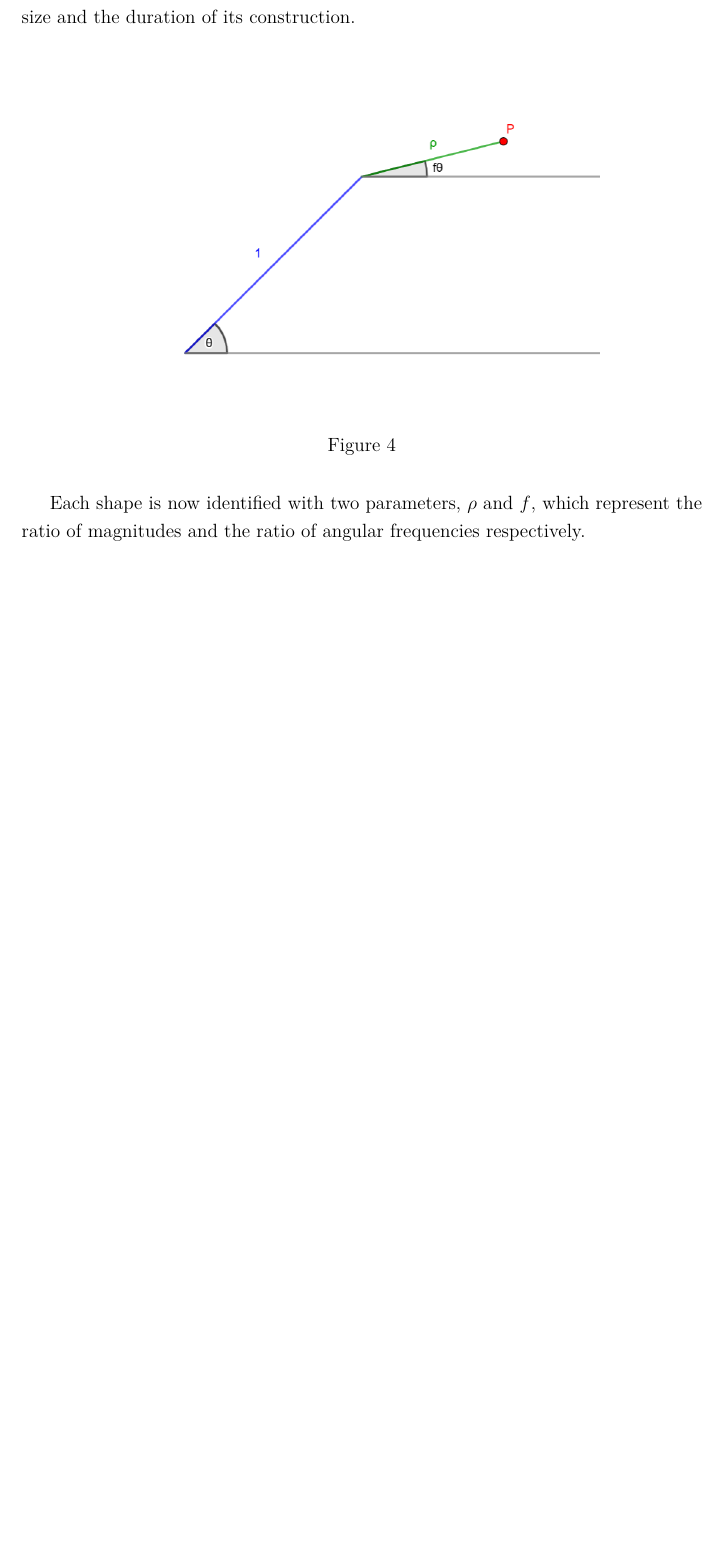
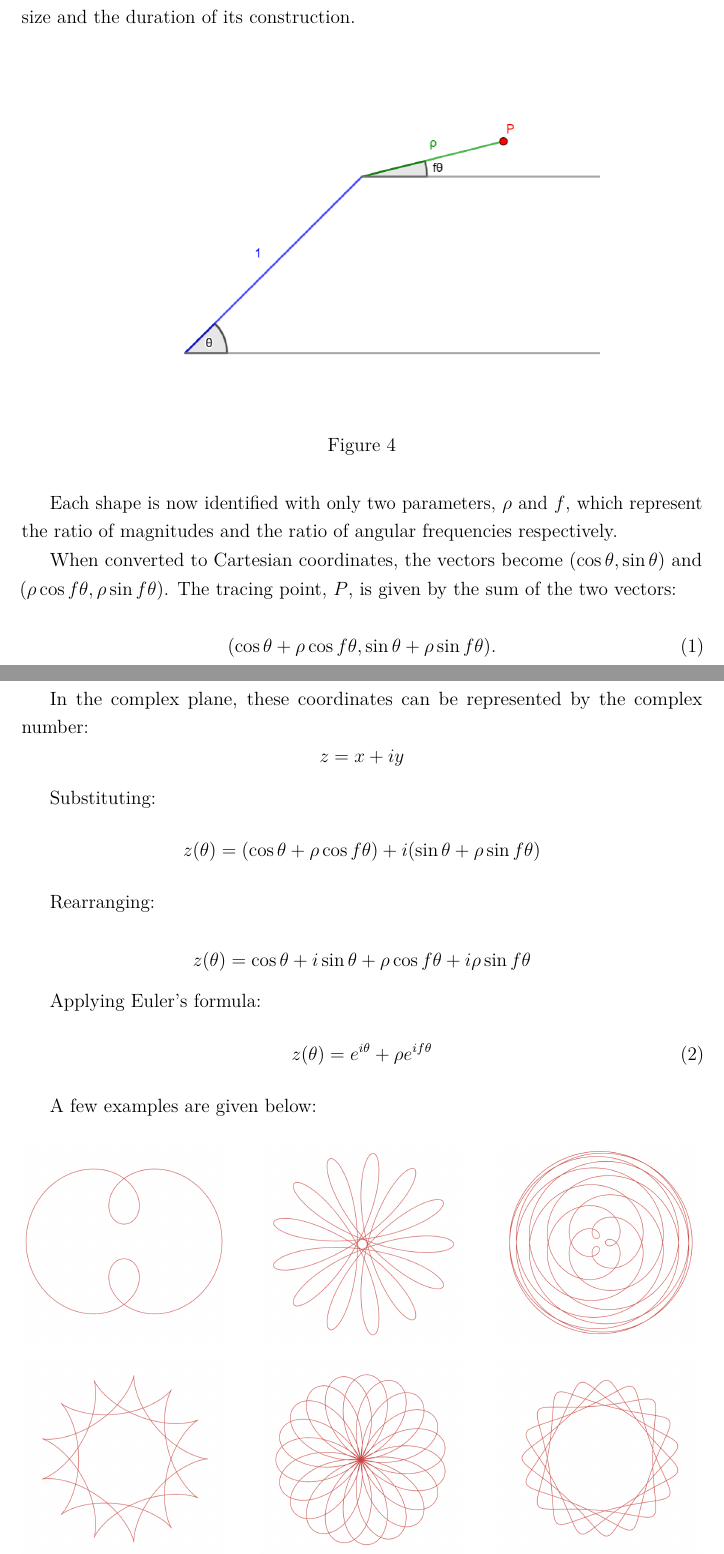
Before and after one commit to matia128/thesis, a LaTeX document (main.tex): part of page 2 of 2 before the commit and two parts of pages 2 and 3 of 3 after it, the two joined at a grey line, cut so that both start at the same text, the shorter picture padded with empty space. Compiled offline with pdfLaTeX.

Commit message:
add gallery and Desmos link
Co-authored-by: Cursor <cursoragent@cursor.com>

```diff
--- a/main.tex
+++ b/main.tex
@@ -103,6 +103,69 @@ This manipulation of variables preserves the shape of the curve while discarding
   \label{fig:two-vector-diagram-updated}
 \end{figure}
 
-Each shape is now identified with two parameters, $\rho$ and $f$, which represent the ratio of magnitudes and the ratio of angular frequencies respectively.
+Each shape is now identified with only two parameters, $\rho$ and $f$, which represent the ratio of magnitudes and the ratio of angular frequencies respectively.
+
+When converted to Cartesian coordinates, the vectors become $(\cos\theta, \sin\theta)$ and $(\rho\cos f\theta, \rho\sin f\theta)$.
+The tracing point, $P$, is given by the sum of the two vectors:
+
+\begin{equation}
+(\cos\theta + \rho\cos f\theta, \sin\theta + \rho\sin f\theta).
+\end{equation}
+
+\newpage
+
+In the complex plane, these coordinates can be represented by the complex number:
+\begin{equation*}
+z = x + iy
+\end{equation*}
+
+Substituting:
+\begin{equation*}
+z(\theta) = (\cos\theta + \rho\cos f\theta) + i(\sin\theta + \rho\sin f\theta)
+\end{equation*}
+
+Rearranging:
+
+\begin{equation*}
+z(\theta) = \cos\theta + i\sin\theta + \rho\cos f\theta + i\rho\sin f\theta
+\end{equation*}
+
+Applying Euler's formula:
+\begin{equation}
+z(\theta) = e^{i\theta} + \rho e^{if\theta}
+\end{equation}
+
+A few examples are given below:
+
+\begin{figure}[H]
+  \centering
+  \begin{subfigure}[b]{0.3\textwidth}
+    \includegraphics[width=\textwidth]{centered-trochoids-gallery/1}
+  \end{subfigure}
+  \hfill
+  \begin{subfigure}[b]{0.3\textwidth}
+    \includegraphics[width=\textwidth]{centered-trochoids-gallery/2}
+  \end{subfigure}
+  \hfill
+  \begin{subfigure}[b]{0.3\textwidth}
+    \includegraphics[width=\textwidth]{centered-trochoids-gallery/3}
+  \end{subfigure}
+
+  \vspace{0.5em}
+
+  \begin{subfigure}[b]{0.3\textwidth}
+    \includegraphics[width=\textwidth]{centered-trochoids-gallery/4}
+  \end{subfigure}
+  \hfill
+  \begin{subfigure}[b]{0.3\textwidth}
+    \includegraphics[width=\textwidth]{centered-trochoids-gallery/5}
+  \end{subfigure}
+  \hfill
+  \begin{subfigure}[b]{0.3\textwidth}
+    \includegraphics[width=\textwidth]{centered-trochoids-gallery/6}
+  \end{subfigure}
+  \caption{\href{https://www.desmos.com/calculator/7msxvmmdxj}{Interactive Desmos graph}}
+  \label{fig:gallery}
+\end{figure}
 
 \end{document}
```
Also changed, not shown: figures/centered-trochoids-gallery/1.png (added), figures/centered-trochoids-gallery/2.png (added), figures/centered-trochoids-gallery/3.png (added), figures/centered-trochoids-gallery/4.png (added), figures/centered-trochoids-gallery/5.png (added), figures/centered-trochoids-gallery/6.png (added).
